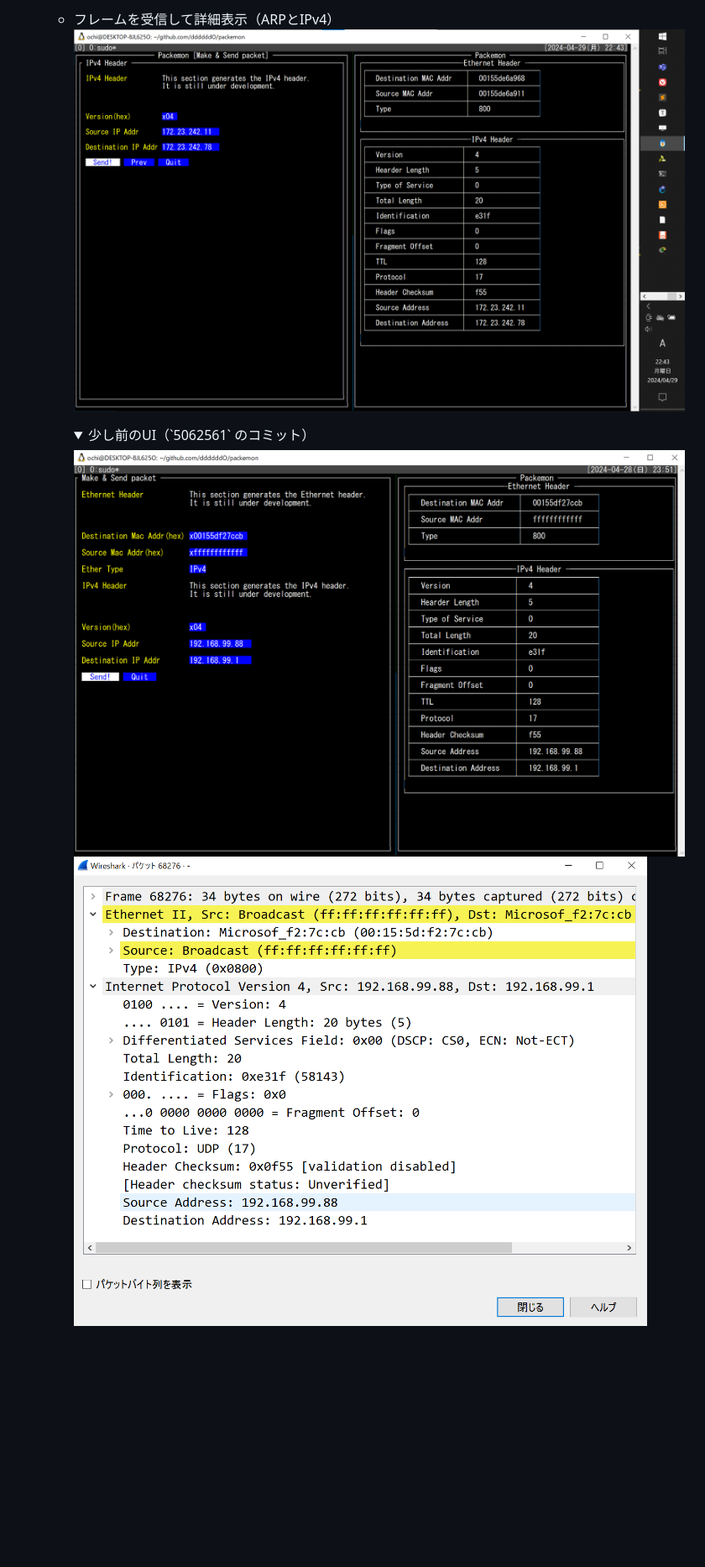
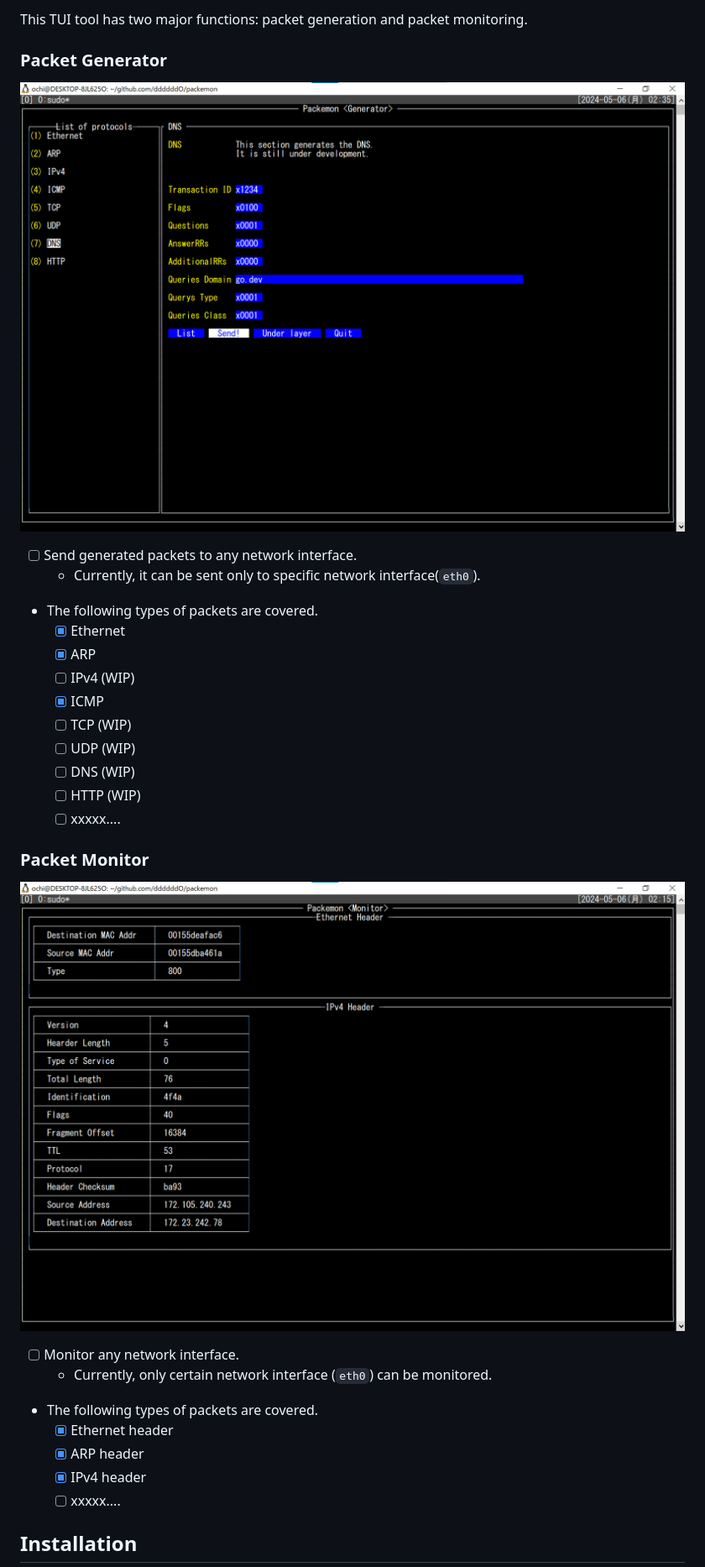
Before and after one commit to ddddddO/packemon, a Markdown page: README.md, the part around one of its changes. Shown at 84% size. Drawn GitHub-style; pictures changed too: doc/tui_overview_generator.png (added), doc/tui_overview_monitor.png (added); folded sections open; blank space fills up the shorter version.

```diff
--- a/README.md
+++ b/README.md
@@ -15,10 +10,36 @@ TUI tool and Go library for monitoring packets on specific network interfaces an
 
-  - フレームを受信して詳細表示（ARPとIPv4）
-    ![](./doc/tui_send_recieve.png)
+This TUI tool has two major functions: packet generation and packet monitoring.
 
-    <details><summary>少し前のUI（`5062561` のコミット）</summary>
+### Packet Generator
 
-    ![](./doc/tui_0428.png)
-    ![](./doc/tui_cap_0428.png)
+![](./doc/tui_overview_generator.png)
 
-    </details>
+- [ ] Send generated packets to any network interface.
+  - Currently, it can be sent only to specific network interface(`eth0`).
+
+- The following types of packets are covered.
+  - [x] Ethernet
+  - [x] ARP
+  - [ ] IPv4 (WIP)
+  - [x] ICMP
+  - [ ] TCP (WIP)
+  - [ ] UDP (WIP)
+  - [ ] DNS (WIP)
+  - [ ] HTTP (WIP)
+  - [ ] xxxxx....
+
+### Packet Monitor
+
+![](./doc/tui_overview_monitor.png)
+
+- [ ] Monitor any network interface.
+  - Currently, only certain network interface (`eth0`) can be monitored.
+
+- The following types of packets are covered.
+  - [x] Ethernet header
+  - [x] ARP header
+  - [x] IPv4 header
+  - [ ] xxxxx....
+
+## Installation
+
```
Also changed, not shown: other parts of README.md (+56 -19 lines), 1 other file.
